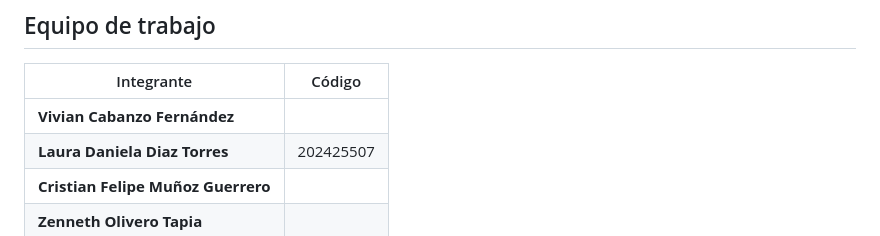
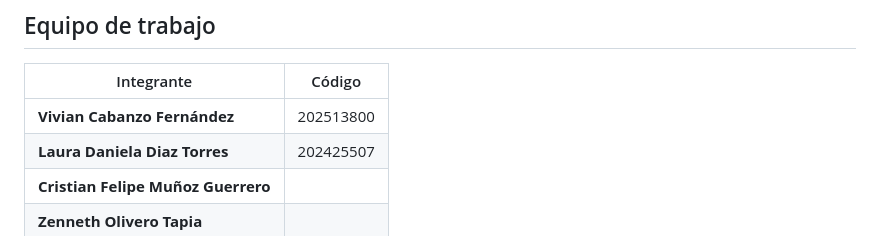
Before and after one commit to VivianCabanzo/Taller2_Predicting-Poverty, a Markdown page: README.md, the part around the change. Rendered like a GitHub page.

```diff
--- a/README.md
+++ b/README.md
@@ -64,7 +64,7 @@ Se implementan diferentes algoritmos de aprendizaje supervisado para la predicci
 
 | Integrante | Código |
 |-------------|------|
-| **Vivian Cabanzo Fernández** | |
+| **Vivian Cabanzo Fernández** | 202513800 |
 | **Laura Daniela Diaz Torres** | 202425507 |
 | **Cristian Felipe Muñoz Guerrero** | |
 | **Zenneth Olivero Tapia** | |
```
